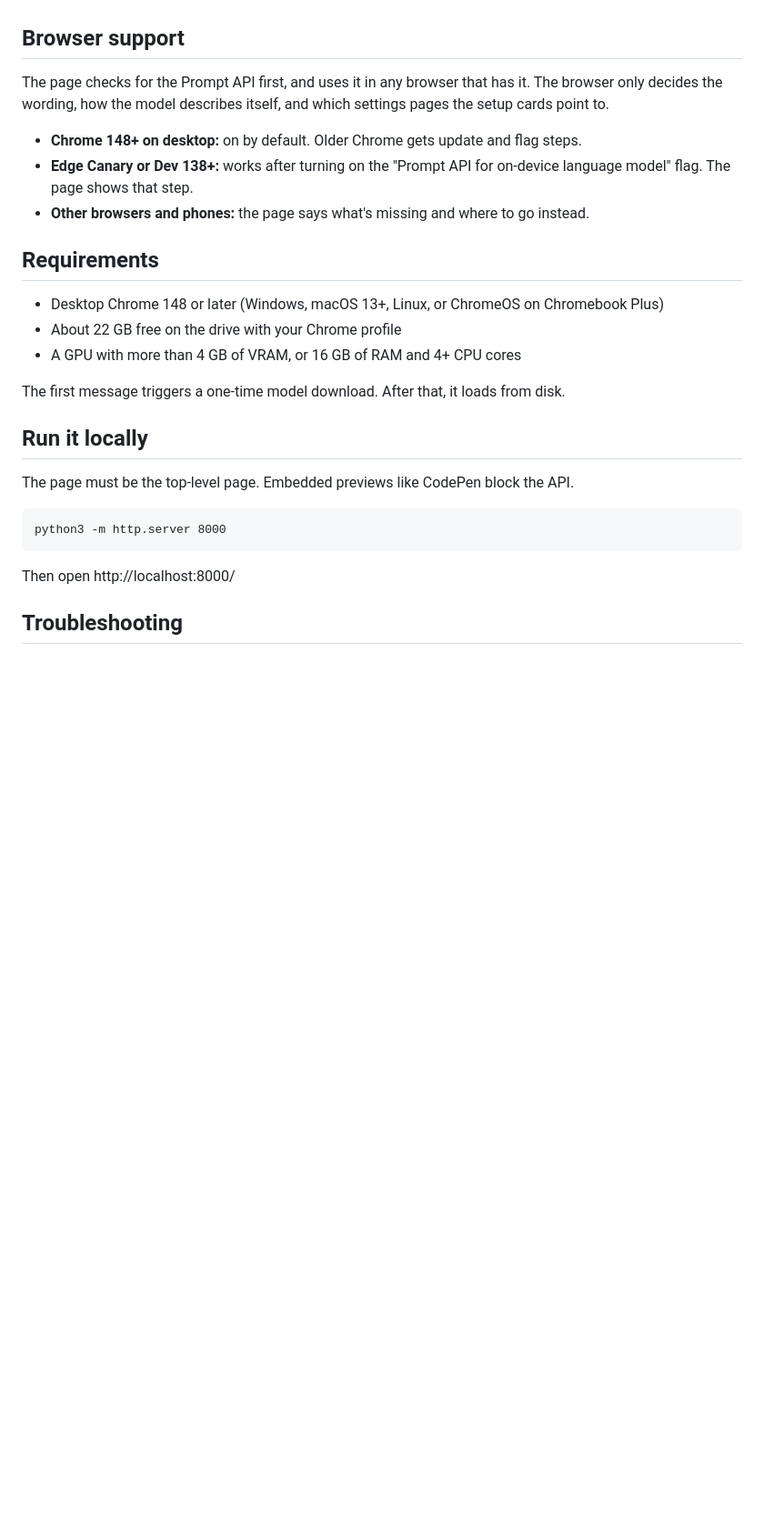
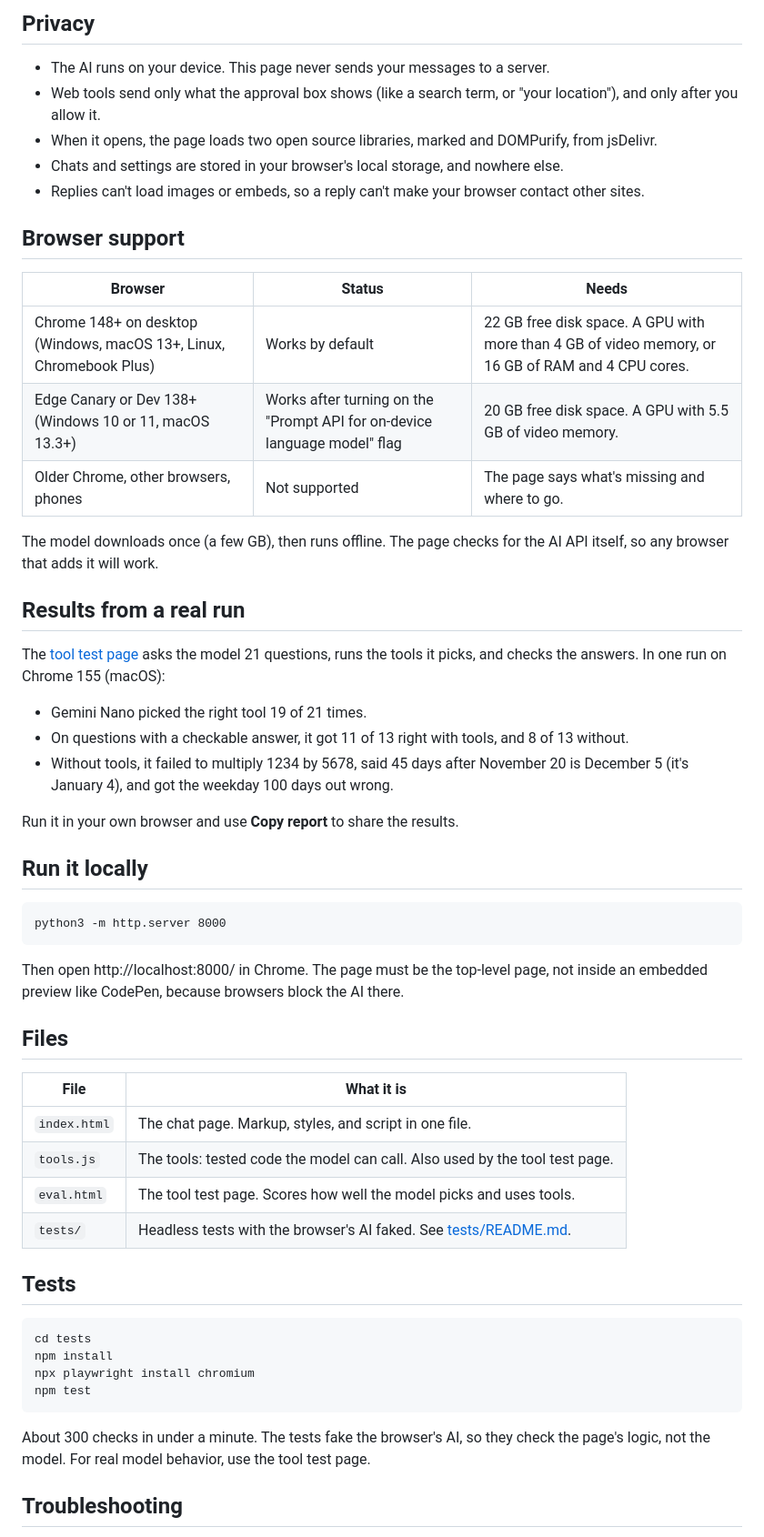
Before and after one commit to semanticentity/gemini-nano-chat, a Markdown page: README.md, the part around one of its changes. Shown at 91% size. Drawn GitHub-style; blank space fills up the shorter version.

````diff
--- a/README.md
+++ b/README.md
@@ -32,29 +50,58 @@ The tools live in `tools.js`: a safe calculator (no eval), date math, unit conve
+## Privacy
+
+- The AI runs on your device. This page never sends your messages to a server.
+- Web tools send only what the approval box shows (like a search term, or "your location"), and only after you allow it.
+- When it opens, the page loads two open source libraries, marked and DOMPurify, from jsDelivr.
+- Chats and settings are stored in your browser's local storage, and nowhere else.
+- Replies can't load images or embeds, so a reply can't make your browser contact other sites.
 
 ## Browser support
 
-The page checks for the Prompt API first, and uses it in any browser that has it. The browser only decides the wording, how the model describes itself, and which settings pages the setup cards point to.
+| Browser | Status | Needs |
+|---|---|---|
+| Chrome 148+ on desktop (Windows, macOS 13+, Linux, Chromebook Plus) | Works by default | 22 GB free disk space. A GPU with more than 4 GB of video memory, or 16 GB of RAM and 4 CPU cores. |
+| Edge Canary or Dev 138+ (Windows 10 or 11, macOS 13.3+) | Works after turning on the "Prompt API for on-device language model" flag | 20 GB free disk space. A GPU with 5.5 GB of video memory. |
+| Older Chrome, other browsers, phones | Not supported | The page says what's missing and where to go. |
 
-- **Chrome 148+ on desktop:** on by default. Older Chrome gets update and flag steps.
-- **Edge Canary or Dev 138+:** works after turning on the "Prompt API for on-device language model" flag. The page shows that step.
-- **Other browsers and phones:** the page says what's missing and where to go instead.
+The model downloads once (a few GB), then runs offline. The page checks for the AI API itself, so any browser that adds it will work.
 
-## Requirements
+## Results from a real run
 
-- Desktop Chrome 148 or later (Windows, macOS 13+, Linux, or ChromeOS on Chromebook Plus)
-- About 22 GB free on the drive with your Chrome profile
-- A GPU with more than 4 GB of VRAM, or 16 GB of RAM and 4+ CPU cores
+The [tool test page](https://semanticentity.github.io/gemini-nano-chat/eval.html) asks the model 21 questions, runs the tools it picks, and checks the answers. In one run on Chrome 155 (macOS):
 
-The first message triggers a one-time model download. After that, it loads from disk.
+- Gemini Nano picked the right tool 19 of 21 times.
+- On questions with a checkable answer, it got 11 of 13 right with tools, and 8 of 13 without.
+- Without tools, it failed to multiply 1234 by 5678, said 45 days after November 20 is December 5 (it's January 4), and got the weekday 100 days out wrong.
+
+Run it in your own browser and use **Copy report** to share the results.
 
 ## Run it locally
-
-The page must be the top-level page. Embedded previews like CodePen block the API.
 
 ```
 python3 -m http.server 8000
 ```
 
-Then open http://localhost:8000/
+Then open http://localhost:8000/ in Chrome. The page must be the top-level page, not inside an embedded preview like CodePen, because browsers block the AI there.
+
+## Files
+
+| File | What it is |
+|---|---|
+| `index.html` | The chat page. Markup, styles, and script in one file. |
+| `tools.js` | The tools: tested code the model can call. Also used by the tool test page. |
+| `eval.html` | The tool test page. Scores how well the model picks and uses tools. |
+| `tests/` | Headless tests with the browser's AI faked. See [tests/README.md](tests/README.md). |
+
+## Tests
+
+```
+cd tests
+npm install
+npx playwright install chromium
+npm test
+```
+
+About 300 checks in under a minute. The tests fake the browser's AI, so they check the page's logic, not the model. For real model behavior, use the tool test page.
 
 ## Troubleshooting
 
````
Also changed, not shown: other parts of README.md (+57 -27 lines), docs/screenshot.png (added), 16 other files.
